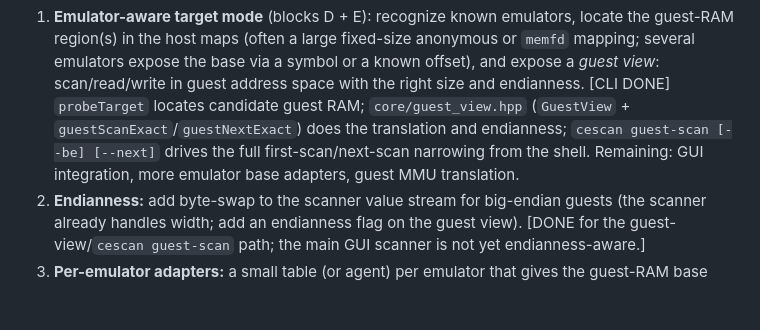
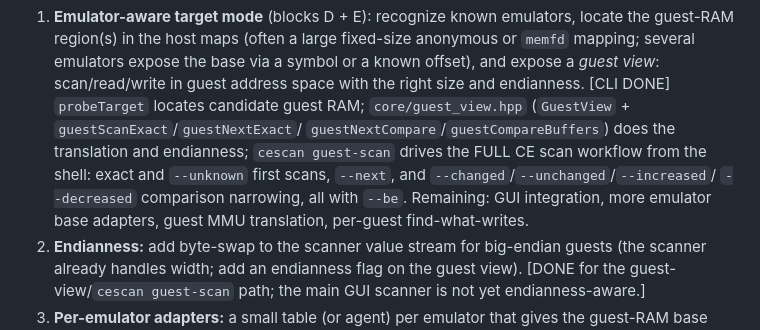
Before and after one commit to wleeaf/cheat-engine-linux, a Markdown page: docs/CHALLENGING_TARGETS.md, the part around the change. Drawn GitHub-style; blank space fills up the shorter version.

Commit message:
docs: block 2 CLI scan workflow complete (exact+unknown+comparisons)
Claude-Session: https://claude.ai/code/session_01EJBYca8o5QmwERXgRRFs8A

```diff
--- a/docs/CHALLENGING_TARGETS.md
+++ b/docs/CHALLENGING_TARGETS.md
@@ -148,10 +148,12 @@ required, and it can be non-linear (paged MMU emulation).
    `memfd` mapping; several emulators expose the base via a symbol or a known offset),
    and expose a *guest view*: scan/read/write in guest address space with the right
    size and endianness.  [CLI DONE] `probeTarget` locates candidate guest RAM;
-   `core/guest_view.hpp` (`GuestView` + `guestScanExact`/`guestNextExact`) does the
-   translation and endianness; `cescan guest-scan [--be] [--next]` drives the full
-   first-scan/next-scan narrowing from the shell. Remaining: GUI integration, more
-   emulator base adapters, guest MMU translation.
+   `core/guest_view.hpp` (`GuestView` + `guestScanExact`/`guestNextExact`/
+   `guestNextCompare`/`guestCompareBuffers`) does the translation and endianness;
+   `cescan guest-scan` drives the FULL CE scan workflow from the shell: exact and
+   `--unknown` first scans, `--next`, and `--changed`/`--unchanged`/`--increased`/
+   `--decreased` comparison narrowing, all with `--be`. Remaining: GUI integration,
+   more emulator base adapters, guest MMU translation, per-guest find-what-writes.
 2. **Endianness:** add byte-swap to the scanner value stream for big-endian guests
    (the scanner already handles width; add an endianness flag on the guest view).
    [DONE for the guest-view/`cescan guest-scan` path; the main GUI scanner is not
```
